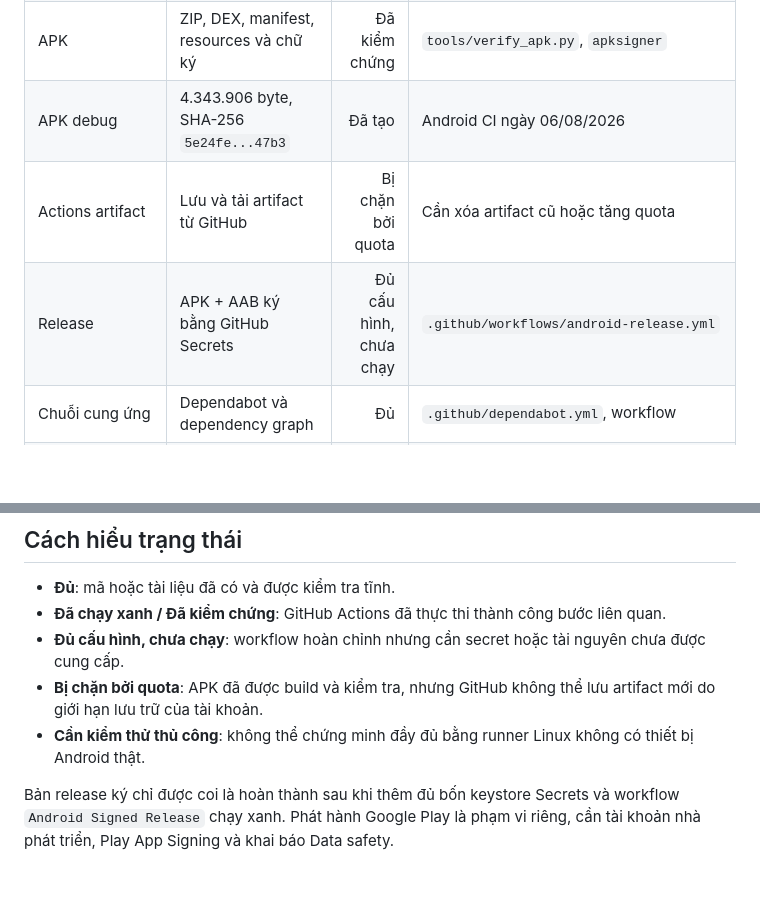
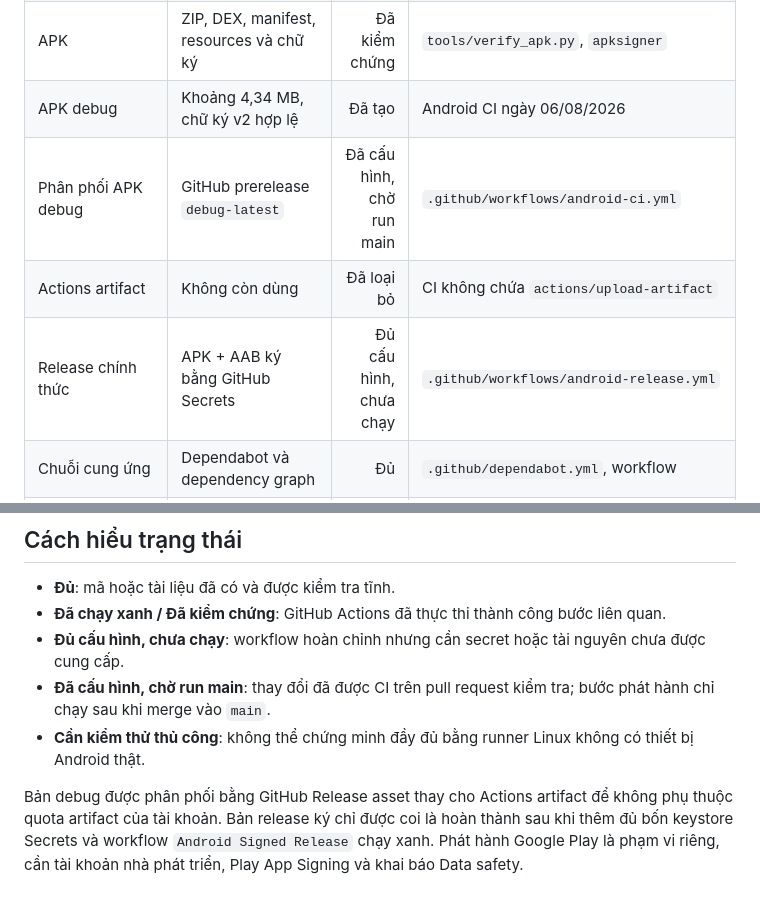
Before and after one commit to tvhuy99-web/GeminiLiveTranslate_GitHubReady_v1.2., a Markdown page: docs/COMPLETENESS_MATRIX.md, 2 parts joined by grey strips. Drawn GitHub-style; blank space fills up the shorter version.

Commit message:
Record GitHub Release APK delivery

```diff
--- a/docs/COMPLETENESS_MATRIX.md
+++ b/docs/COMPLETENESS_MATRIX.md
@@ -21,9 +21,10 @@
 | Unit test | Resampler và SettingsPolicy | Đã chạy xanh | `app/src/test`, Android CI |
 | CI | Secret scan, verify, test, lint, assemble APK | Đã chạy xanh | `.github/workflows/android-ci.yml` |
 | APK | ZIP, DEX, manifest, resources và chữ ký | Đã kiểm chứng | `tools/verify_apk.py`, `apksigner` |
-| APK debug | 4.343.906 byte, SHA-256 `5e24fe...47b3` | Đã tạo | Android CI ngày 06/08/2026 |
-| Actions artifact | Lưu và tải artifact từ GitHub | Bị chặn bởi quota | Cần xóa artifact cũ hoặc tăng quota |
-| Release | APK + AAB ký bằng GitHub Secrets | Đủ cấu hình, chưa chạy | `.github/workflows/android-release.yml` |
+| APK debug | Khoảng 4,34 MB, chữ ký v2 hợp lệ | Đã tạo | Android CI ngày 06/08/2026 |
+| Phân phối APK debug | GitHub prerelease `debug-latest` | Đã cấu hình, chờ run main | `.github/workflows/android-ci.yml` |
+| Actions artifact | Không còn dùng | Đã loại bỏ | CI không chứa `actions/upload-artifact` |
+| Release chính thức | APK + AAB ký bằng GitHub Secrets | Đủ cấu hình, chưa chạy | `.github/workflows/android-release.yml` |
 | Chuỗi cung ứng | Dependabot và dependency graph | Đủ | `.github/dependabot.yml`, workflow |
 | Hỗ trợ lỗi | Issue template yêu cầu gói chẩn đoán | Đủ | `.github/ISSUE_TEMPLATE/bug_report.yml` |
 | Pháp lý | Privacy, Security, License | Đủ | tệp gốc repository |
@@ -35,7 +36,7 @@
 - **Đủ**: mã hoặc tài liệu đã có và được kiểm tra tĩnh.
 - **Đã chạy xanh / Đã kiểm chứng**: GitHub Actions đã thực thi thành công bước liên quan.
 - **Đủ cấu hình, chưa chạy**: workflow hoàn chỉnh nhưng cần secret hoặc tài nguyên chưa được cung cấp.
-- **Bị chặn bởi quota**: APK đã được build và kiểm tra, nhưng GitHub không thể lưu artifact mới do giới hạn lưu trữ của tài khoản.
+- **Đã cấu hình, chờ run main**: thay đổi đã được CI trên pull request kiểm tra; bước phát hành chỉ chạy sau khi merge vào `main`.
 - **Cần kiểm thử thủ công**: không thể chứng minh đầy đủ bằng runner Linux không có thiết bị Android thật.
 
-Bản release ký chỉ được coi là hoàn thành sau khi thêm đủ bốn keystore Secrets và workflow `Android Signed Release` chạy xanh. Phát hành Google Play là phạm vi riêng, cần tài khoản nhà phát triển, Play App Signing và khai báo Data safety.
+Bản debug được phân phối bằng GitHub Release asset thay cho Actions artifact để không phụ thuộc quota artifact của tài khoản. Bản release ký chỉ được coi là hoàn thành sau khi thêm đủ bốn keystore Secrets và workflow `Android Signed Release` chạy xanh. Phát hành Google Play là phạm vi riêng, cần tài khoản nhà phát triển, Play App Signing và khai báo Data safety.
```
